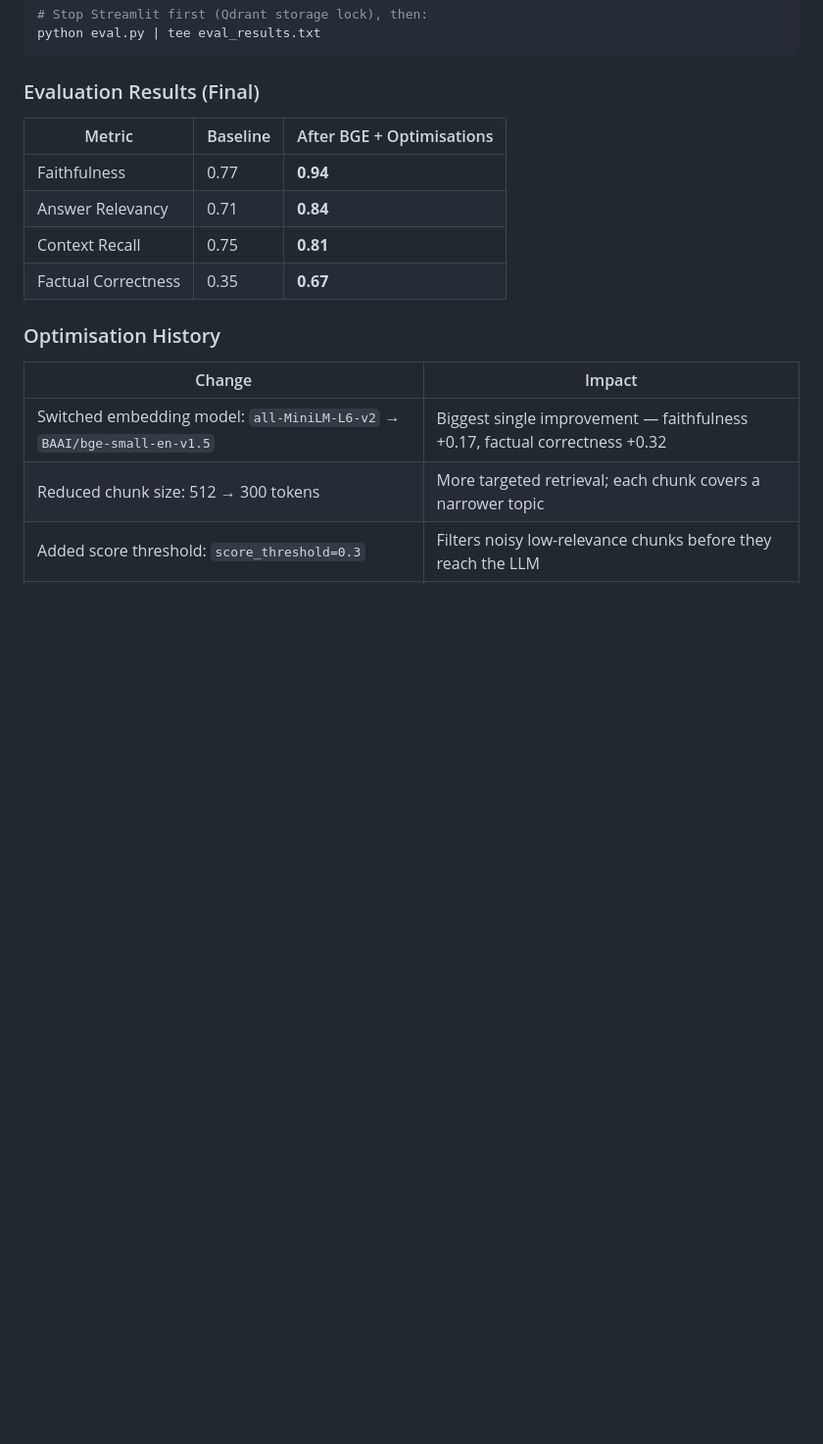
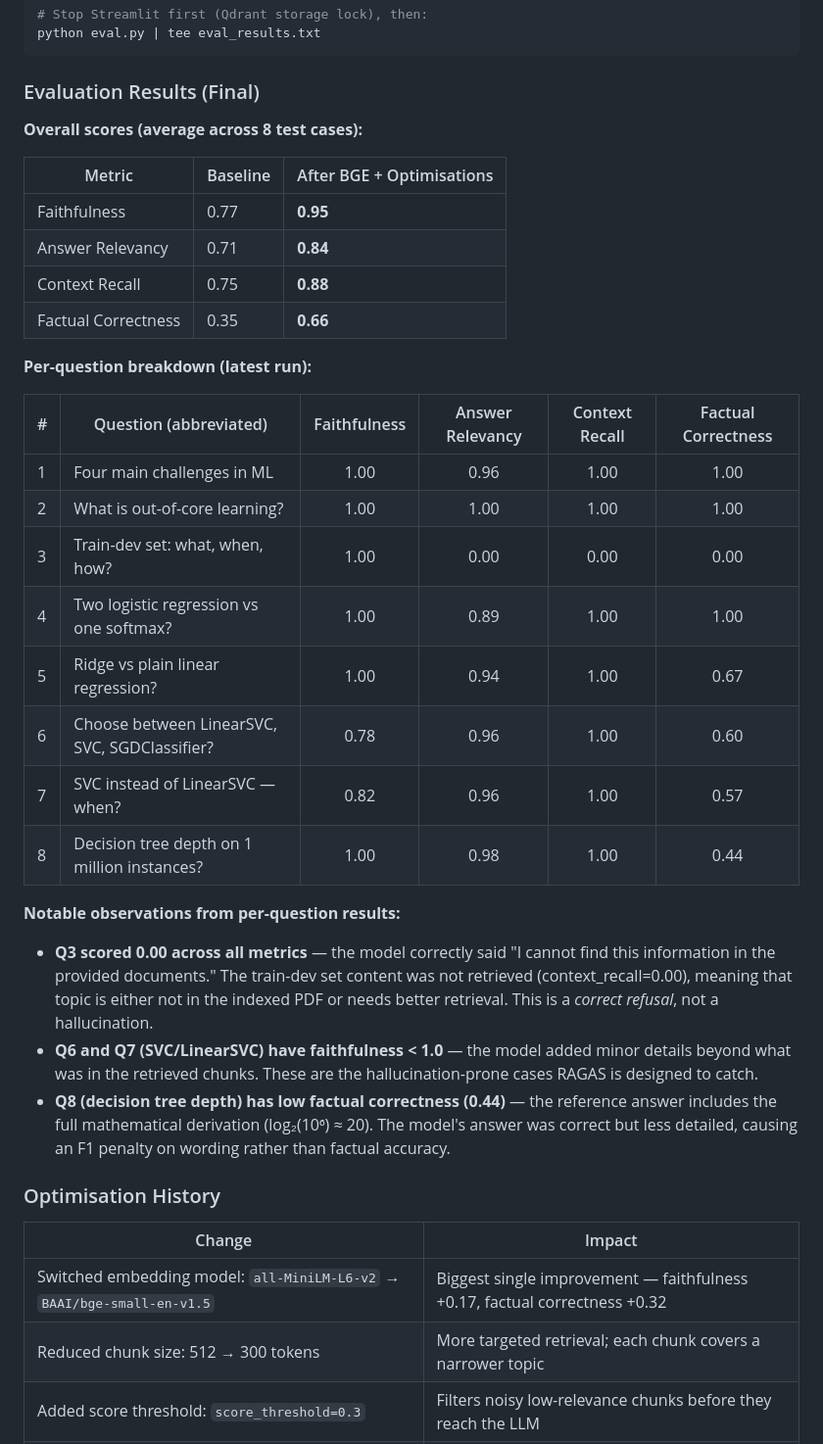
Before and after one commit to ipooja0920/playground_pooja, a Markdown page: GenAI/RAGPythonApp/PRODUCT_SPEC.md, the part around the change. Shown at 98% size. Rendered like a GitHub page; blank space fills up the shorter version.

Commit message:
Add per-question RAGAS scores to PRODUCT_SPEC
- Add per-sample breakdown table for all 8 test cases
- Include observations: Q3 zero-score is a correct refusal (content not retrieved),
  Q6/Q7 SVC faithfulness < 1.0 are the real hallucination cases,
  Q8 factual correctness low due to reference verbosity not answer quality

Co-Authored-By: Claude Sonnet 4.6 <noreply@anthropic.com>

```diff
--- a/GenAI/RAGPythonApp/PRODUCT_SPEC.md
+++ b/GenAI/RAGPythonApp/PRODUCT_SPEC.md
@@ -267,12 +267,33 @@ python eval.py | tee eval_results.txt
 
 ### Evaluation Results (Final)
 
+**Overall scores (average across 8 test cases):**
+
 | Metric | Baseline | After BGE + Optimisations |
 |--------|----------|--------------------------|
-| Faithfulness | 0.77 | **0.94** |
+| Faithfulness | 0.77 | **0.95** |
 | Answer Relevancy | 0.71 | **0.84** |
-| Context Recall | 0.75 | **0.81** |
-| Factual Correctness | 0.35 | **0.67** |
+| Context Recall | 0.75 | **0.88** |
+| Factual Correctness | 0.35 | **0.66** |
+
+**Per-question breakdown (latest run):**
+
+| # | Question (abbreviated) | Faithfulness | Answer Relevancy | Context Recall | Factual Correctness |
+|---|------------------------|:------------:|:----------------:|:--------------:|:-------------------:|
+| 1 | Four main challenges in ML | 1.00 | 0.96 | 1.00 | 1.00 |
+| 2 | What is out-of-core learning? | 1.00 | 1.00 | 1.00 | 1.00 |
+| 3 | Train-dev set: what, when, how? | 1.00 | 0.00 | 0.00 | 0.00 |
+| 4 | Two logistic regression vs one softmax? | 1.00 | 0.89 | 1.00 | 1.00 |
+| 5 | Ridge vs plain linear regression? | 1.00 | 0.94 | 1.00 | 0.67 |
+| 6 | Choose between LinearSVC, SVC, SGDClassifier? | 0.78 | 0.96 | 1.00 | 0.60 |
+| 7 | SVC instead of LinearSVC — when? | 0.82 | 0.96 | 1.00 | 0.57 |
+| 8 | Decision tree depth on 1 million instances? | 1.00 | 0.98 | 1.00 | 0.44 |
+
+**Notable observations from per-question results:**
+
+- **Q3 scored 0.00 across all metrics** — the model correctly said "I cannot find this information in the provided documents." The train-dev set content was not retrieved (context_recall=0.00), meaning that topic is either not in the indexed PDF or needs better retrieval. This is a *correct refusal*, not a hallucination.
+- **Q6 and Q7 (SVC/LinearSVC) have faithfulness < 1.0** — the model added minor details beyond what was in the retrieved chunks. These are the hallucination-prone cases RAGAS is designed to catch.
+- **Q8 (decision tree depth) has low factual correctness (0.44)** — the reference answer includes the full mathematical derivation (log₂(10⁶) ≈ 20). The model's answer was correct but less detailed, causing an F1 penalty on wording rather than factual accuracy.
 
 ### Optimisation History
 
```
